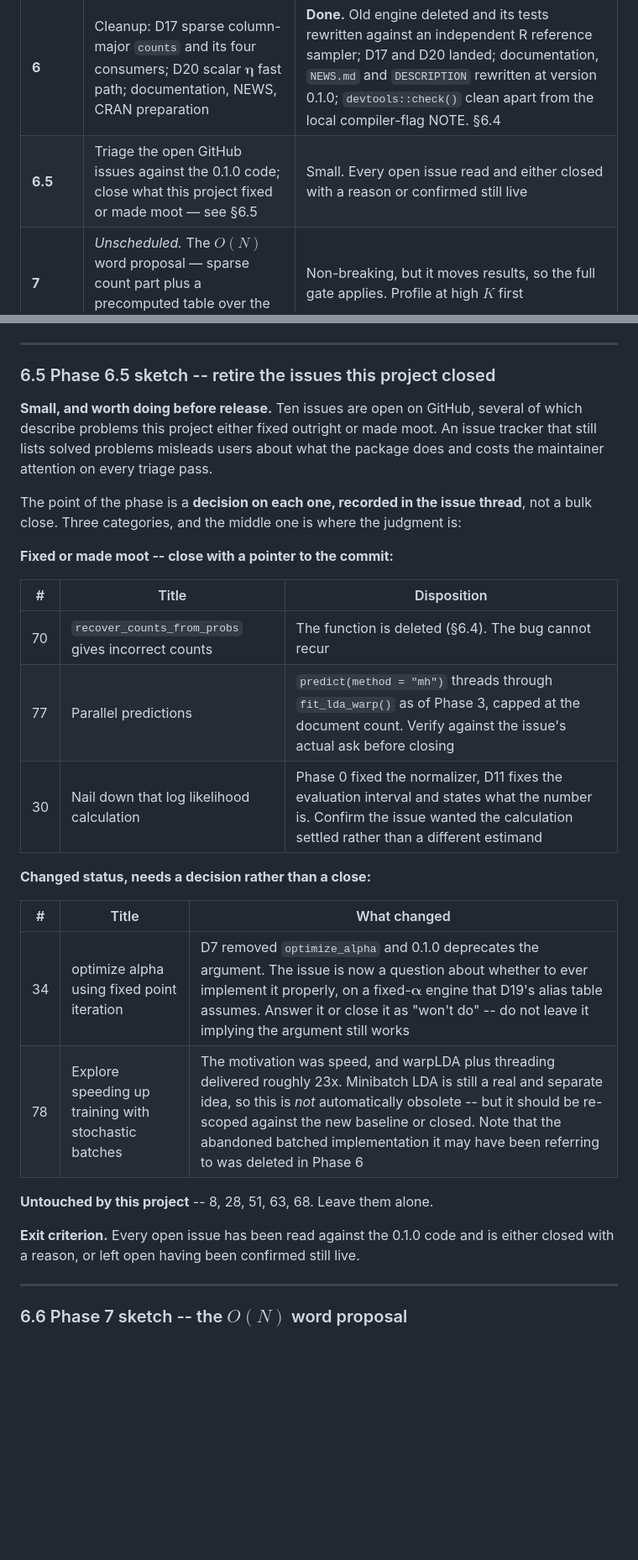
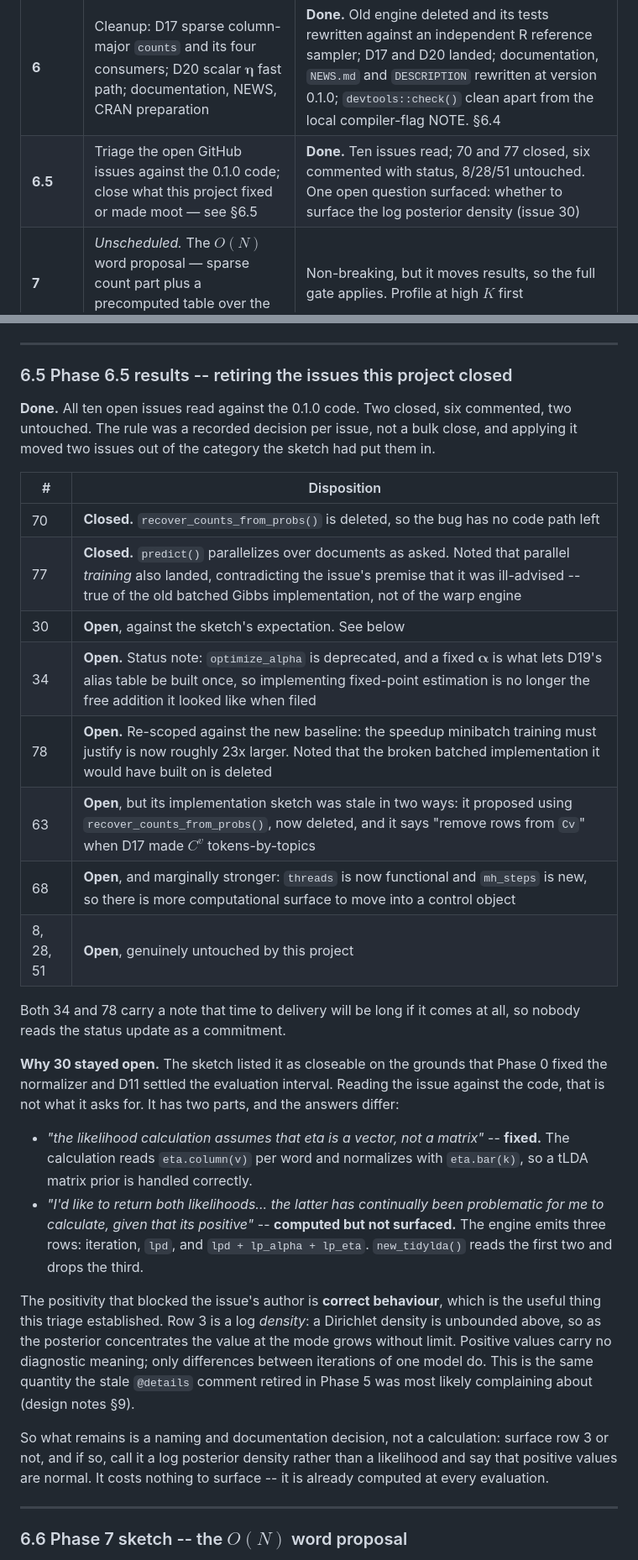
Before and after one commit to TommyJones/tidylda, a Markdown page: warp-planning/warplda-roadmap.md, 2 parts joined by grey strips. Shown at 84% size. Rendered like a GitHub page; blank space fills up the shorter version.

Commit message:
Phase 6.5: triage the open issues against 0.1.0
Ten open issues read. Closed 70 (recover_counts_from_probs deleted, so
the bug has no code path left) and 77 (predict parallelizes over
documents as asked). Commented status on 34, 78, 63 and 68; 8, 28 and 51
are genuinely untouched. Per Tommy, 34 and 78 stay open with a note that
time to delivery will be long if it comes at all.

Two issues moved out of the category the sketch had put them in.

63 and 68 were listed as untouched but are not: 63's implementation
sketch proposes using recover_counts_from_probs() and says "remove rows
from Cv" when D17 made Cv tokens-by-topics; 68 gained surface, since
threads is now functional and mh_steps is new.

30 was listed as closeable and is not. Its matrix-eta half is fixed, but
the main ask -- return both likelihoods -- is computed and then dropped
by new_tidylda(), which reads rows 1 and 2 of the likelihood matrix and
ignores row 3. The positivity that blocked the issue's author is correct
behaviour: row 3 is a log density, and a Dirichlet density is unbounded
above. What remains is a naming decision, now the next action.

Co-Authored-By: Claude Opus 5 <noreply@anthropic.com>

```diff
--- a/warp-planning/warplda-roadmap.md
+++ b/warp-planning/warplda-roadmap.md
@@ -209,7 +209,7 @@ Settled. See §1 rule 3 before changing any of these.
 | **5** | RcppThread parallelism | **Done.** Bit-identical at 1/2/4/8/16 threads; both gates pass; sampler efficiency 59-68% (about 78% clock-adjusted), 7.8x on 12 physical cores. §6.3 |
 | **5.5** | Parallelize initialization | **Done.** Init 3.4x/6.1x/8.8x at $K=10/50/200$; end-to-end 7.6-7.8x on 12 physical cores and flat in $K$. Verified without the gate -- see 6.3 |
 | **6** | Cleanup: D17 sparse column-major `counts` and its four consumers; D20 scalar $\boldsymbol\eta$ fast path; documentation, NEWS, CRAN preparation | **Done.** Old engine deleted and its tests rewritten against an independent R reference sampler; D17 and D20 landed; documentation, `NEWS.md` and `DESCRIPTION` rewritten at version 0.1.0; `devtools::check()` clean apart from the local compiler-flag NOTE. §6.4 |
-| **6.5** | Triage the open GitHub issues against the 0.1.0 code; close what this project fixed or made moot — see §6.5 | Small. Every open issue read and either closed with a reason or confirmed still live |
+| **6.5** | Triage the open GitHub issues against the 0.1.0 code; close what this project fixed or made moot — see §6.5 | **Done.** Ten issues read; 70 and 77 closed, six commented with status, 8/28/51 untouched. One open question surfaced: whether to surface the log posterior density (issue 30) |
 | **7** | *Unscheduled.* The $O(N)$ word proposal — sparse count part plus a precomputed table over the prior — see §6.6 | Non-breaking, but it moves results, so the full gate applies. Profile at high $K$ first |
 | **8** | *Unscheduled.* Memory surgery for large corpora — see §6.7 | A separate project. Breaking, broadly |
 
@@ -960,36 +960,53 @@ doing here before: pandoc is present, just not on `PATH` (§8).
 
 ---
 
-### 6.5 Phase 6.5 sketch -- retire the issues this project closed
+### 6.5 Phase 6.5 results -- retiring the issues this project closed
 
-**Small, and worth doing before release.** Ten issues are open on GitHub, several
-of which describe problems this project either fixed outright or made moot. An
-issue tracker that still lists solved problems misleads users about what the
-package does and costs the maintainer attention on every triage pass.
+**Done.** All ten open issues read against the 0.1.0 code. Two closed, six
+commented, two untouched. The rule was a recorded decision per issue, not a bulk
+close, and applying it moved two issues out of the category the sketch had put
+them in.
 
-The point of the phase is a **decision on each one, recorded in the issue
-thread**, not a bulk close. Three categories, and the middle one is where the
-judgment is:
+| # | Disposition |
+|---|---|
+| 70 | **Closed.** `recover_counts_from_probs()` is deleted, so the bug has no code path left |
+| 77 | **Closed.** `predict()` parallelizes over documents as asked. Noted that parallel *training* also landed, contradicting the issue's premise that it was ill-advised -- true of the old batched Gibbs implementation, not of the warp engine |
+| 30 | **Open**, against the sketch's expectation. See below |
+| 34 | **Open.** Status note: `optimize_alpha` is deprecated, and a fixed $\boldsymbol\alpha$ is what lets D19's alias table be built once, so implementing fixed-point estimation is no longer the free addition it looked like when filed |
+| 78 | **Open.** Re-scoped against the new baseline: the speedup minibatch training must justify is now roughly 23x larger. Noted that the broken batched implementation it would have built on is deleted |
+| 63 | **Open**, but its implementation sketch was stale in two ways: it proposed using `recover_counts_from_probs()`, now deleted, and it says "remove rows from `Cv`" when D17 made $C^v$ tokens-by-topics |
+| 68 | **Open**, and marginally stronger: `threads` is now functional and `mh_steps` is new, so there is more computational surface to move into a control object |
+| 8, 28, 51 | **Open**, genuinely untouched by this project |
 
-**Fixed or made moot -- close with a pointer to the commit:**
+Both 34 and 78 carry a note that time to delivery will be long if it comes at
+all, so nobody reads the status update as a commitment.
 
-| # | Title | Disposition |
-|---|---|---|
-| 70 | `recover_counts_from_probs` gives incorrect counts | The function is deleted (§6.4). The bug cannot recur |
-| 77 | Parallel predictions | `predict(method = "mh")` threads through `fit_lda_warp()` as of Phase 3, capped at the document count. Verify against the issue's actual ask before closing |
-| 30 | Nail down that log likelihood calculation | Phase 0 fixed the normalizer, D11 fixes the evaluation interval and states what the number is. Confirm the issue wanted the calculation settled rather than a different estimand |
+**Why 30 stayed open.** The sketch listed it as closeable on the grounds that
+Phase 0 fixed the normalizer and D11 settled the evaluation interval. Reading the
+issue against the code, that is not what it asks for. It has two parts, and the
+answers differ:
 
-**Changed status, needs a decision rather than a close:**
+- *"the likelihood calculation assumes that eta is a vector, not a matrix"* --
+  **fixed.** The calculation reads `eta.column(v)` per word and normalizes with
+  `eta.bar(k)`, so a tLDA matrix prior is handled correctly.
+- *"I'd like to return both likelihoods... the latter has continually been
+  problematic for me to calculate, given that its positive"* -- **computed but
+  not surfaced.** The engine emits three rows: iteration, `lpd`, and
+  `lpd + lp_alpha + lp_eta`. `new_tidylda()` reads the first two and drops the
+  third.
 
-| # | Title | What changed |
-|---|---|---|
-| 34 | optimize alpha using fixed point iteration | D7 removed `optimize_alpha` and 0.1.0 deprecates the argument. The issue is now a question about whether to ever implement it properly, on a fixed-$\boldsymbol\alpha$ engine that D19's alias table assumes. Answer it or close it as "won't do" -- do not leave it implying the argument still works |
-| 78 | Explore speeding up training with stochastic batches | The motivation was speed, and warpLDA plus threading delivered roughly 23x. Minibatch LDA is still a real and separate idea, so this is *not* automatically obsolete -- but it should be re-scoped against the new baseline or closed. Note that the abandoned batched implementation it may have been referring to was deleted in Phase 6 |
+The positivity that blocked the issue's author is **correct behaviour**, which is
+the useful thing this triage established. Row 3 is a log *density*: a Dirichlet
+density is unbounded above, so as the posterior concentrates the value at the
+mode grows without limit. Positive values carry no diagnostic meaning; only
+differences between iterations of one model do. This is the same quantity the
+stale `@details` comment retired in Phase 5 was most likely complaining about
+(design notes §9).
 
-**Untouched by this project** -- 8, 28, 51, 63, 68. Leave them alone.
-
-**Exit criterion.** Every open issue has been read against the 0.1.0 code and is
-either closed with a reason, or left open having been confirmed still live.
+So what remains is a naming and documentation decision, not a calculation:
+surface row 3 or not, and if so, call it a log posterior density rather than a
+likelihood and say that positive values are normal. It costs nothing to surface
+-- it is already computed at every evaluation.
 
 ---
 
```
Also changed, not shown: other parts of warp-planning/warplda-roadmap.md (+5 -5 lines).
